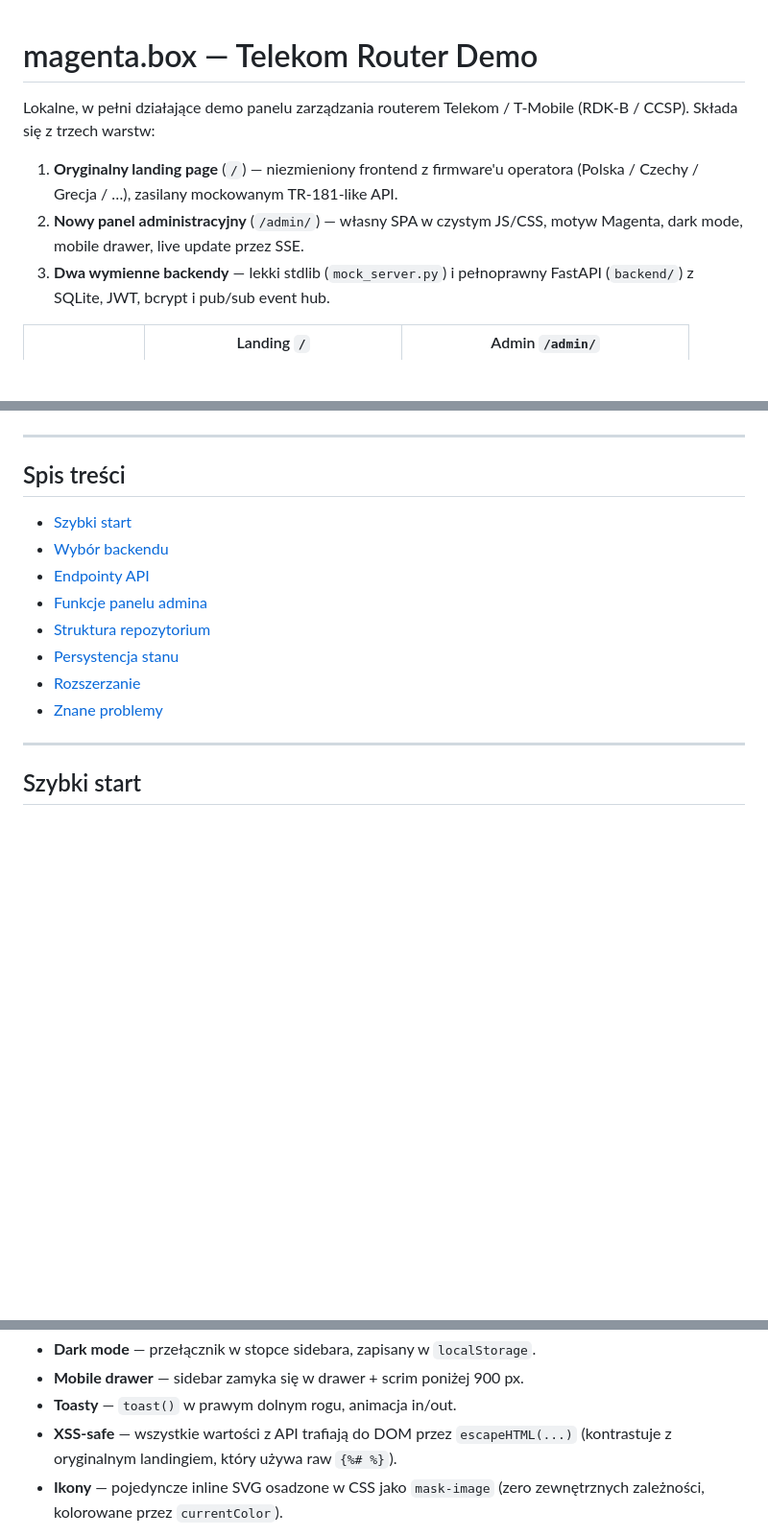
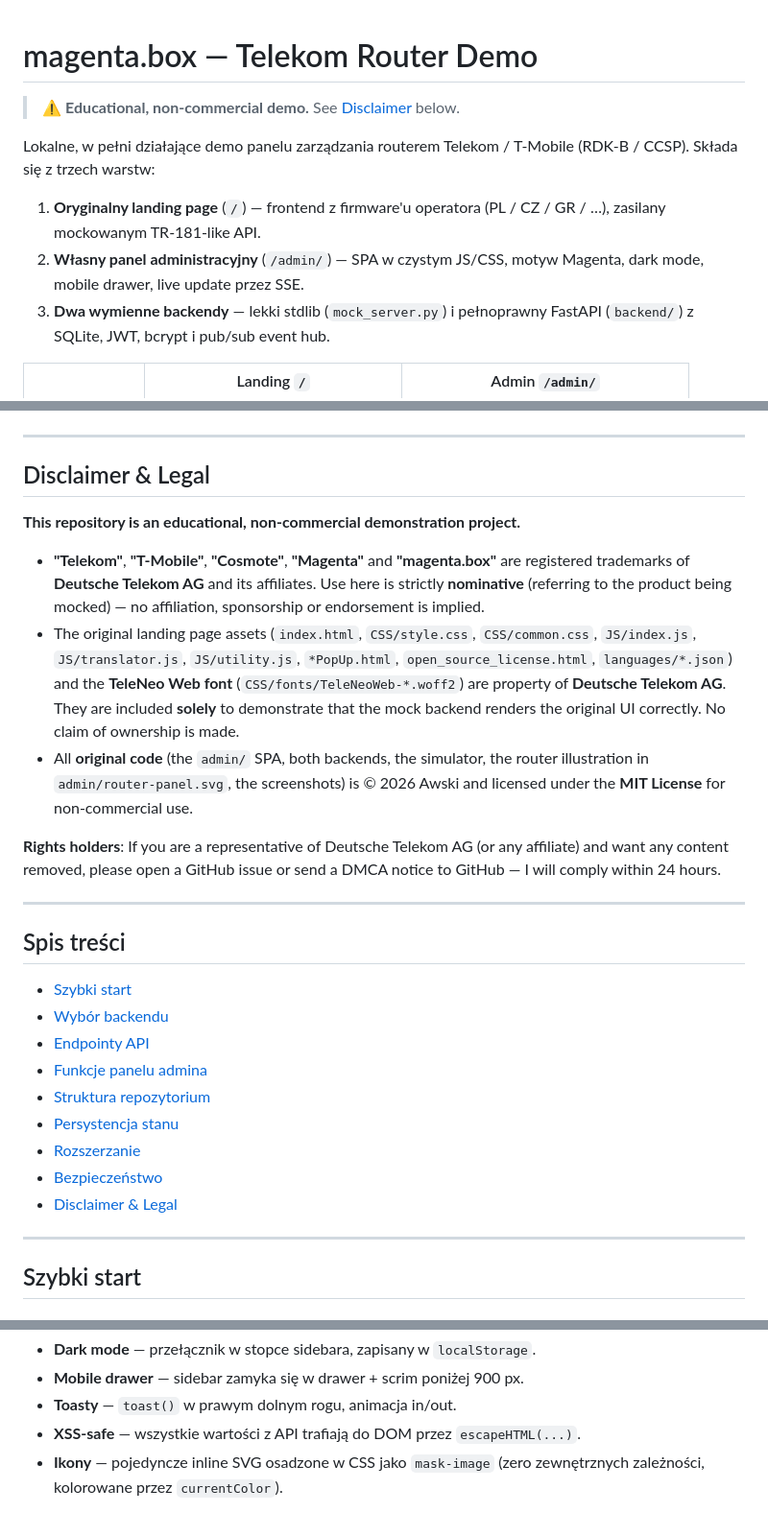
Before and after one commit to Awskiszef/magenta-box, a Markdown page: README.md, 3 parts joined by grey strips. Shown at 96% size. Rendered like a GitHub page; blank space fills up the shorter version.

```diff
--- a/README.md
+++ b/README.md
@@ -1,10 +1,12 @@
 # magenta.box — Telekom Router Demo
+
+> ⚠️ **Educational, non-commercial demo.** See [Disclaimer](#disclaimer--legal) below.
 
 Lokalne, w pełni działające demo panelu zarządzania routerem Telekom / T-Mobile (RDK-B / CCSP).
 Składa się z trzech warstw:
 
-1. **Oryginalny landing page** (`/`) — niezmieniony frontend z firmware'u operatora (Polska / Czechy / Grecja / …), zasilany mockowanym TR-181-like API.
-2. **Nowy panel administracyjny** (`/admin/`) — własny SPA w czystym JS/CSS, motyw Magenta, dark mode, mobile drawer, live update przez SSE.
+1. **Oryginalny landing page** (`/`) — frontend z firmware'u operatora (PL / CZ / GR / …), zasilany mockowanym TR-181-like API.
+2. **Własny panel administracyjny** (`/admin/`) — SPA w czystym JS/CSS, motyw Magenta, dark mode, mobile drawer, live update przez SSE.
 3. **Dwa wymienne backendy** — lekki stdlib (`mock_server.py`) i pełnoprawny FastAPI (`backend/`) z SQLite, JWT, bcrypt i pub/sub event hub.
 
 | | Landing `/` | Admin `/admin/` |
@@ -18,6 +20,30 @@ Składa się z trzech warstw:
 
 ---
 
+## Disclaimer & Legal
+
+**This repository is an educational, non-commercial demonstration project.**
+
+- **"Telekom"**, **"T-Mobile"**, **"Cosmote"**, **"Magenta"** and **"magenta.box"** are
+  registered trademarks of **Deutsche Telekom AG** and its affiliates. Use here is
+  strictly **nominative** (referring to the product being mocked) — no affiliation,
+  sponsorship or endorsement is implied.
+- The original landing page assets (`index.html`, `CSS/style.css`, `CSS/common.css`,
+  `JS/index.js`, `JS/translator.js`, `JS/utility.js`, `*PopUp.html`,
+  `open_source_license.html`, `languages/*.json`) and the **TeleNeo Web font**
+  (`CSS/fonts/TeleNeoWeb-*.woff2`) are property of **Deutsche Telekom AG**.
+  They are included **solely** to demonstrate that the mock backend renders the
+  original UI correctly. No claim of ownership is made.
+- All **original code** (the `admin/` SPA, both backends, the simulator, the
+  router illustration in `admin/router-panel.svg`, the screenshots) is © 2026
+  Awski and licensed under the **MIT License** for non-commercial use.
+
+**Rights holders**: If you are a representative of Deutsche Telekom AG (or any
+affiliate) and want any content removed, please open a GitHub issue or send a
+DMCA notice to GitHub — I will comply within 24 hours.
+
+---
+
 ## Spis treści
 
 - [Szybki start](#szybki-start)
@@ -27,7 +53,8 @@ Składa się z trzech warstw:
 - [Struktura repozytorium](#struktura-repozytorium)
 - [Persystencja stanu](#persystencja-stanu)
 - [Rozszerzanie](#rozszerzanie)
-- [Znane problemy](#znane-problemy)
+- [Bezpieczeństwo](#bezpieczeństwo)
+- [Disclaimer & Legal](#disclaimer--legal)
 
 ---
 
@@ -156,7 +184,7 @@ Dodatkowo:
 - **Dark mode** — przełącznik w stopce sidebara, zapisany w `localStorage`.
 - **Mobile drawer** — sidebar zamyka się w drawer + scrim poniżej 900 px.
 - **Toasty** — `toast()` w prawym dolnym rogu, animacja in/out.
-- **XSS-safe** — wszystkie wartości z API trafiają do DOM przez `escapeHTML(...)` (kontrastuje z oryginalnym landingiem, który używa raw `{%# %}`).
+- **XSS-safe** — wszystkie wartości z API trafiają do DOM przez `escapeHTML(...)`.
 - **Ikony** — pojedyncze inline SVG osadzone w CSS jako `mask-image` (zero zewnętrznych zależności, kolorowane przez `currentColor`).
 
 ![Dashboard view](./admin-dashboard-view.png)
```
Also changed, not shown: other parts of README.md (+54 -36 lines).
